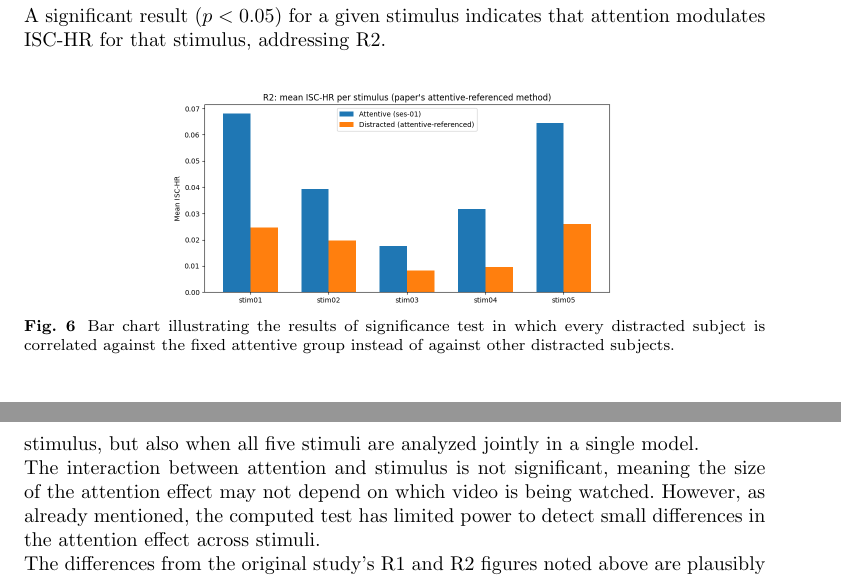
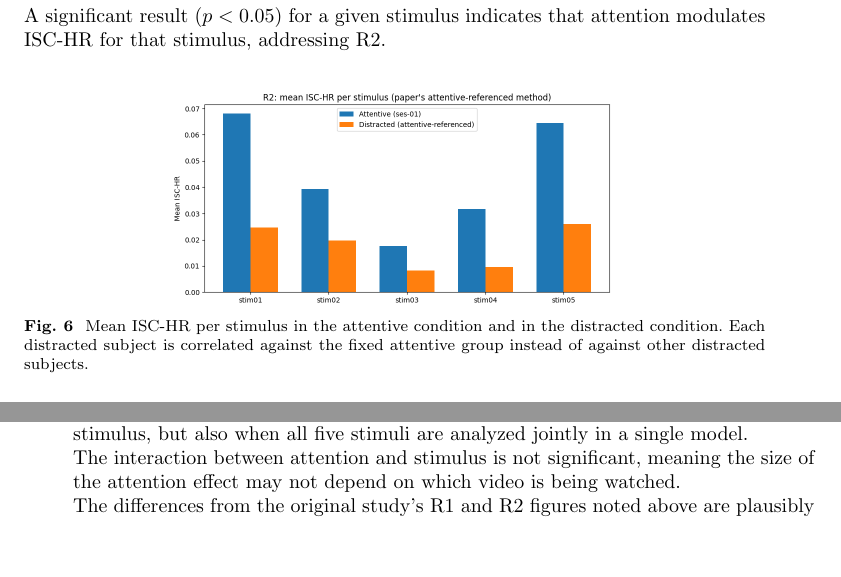
Before and after one commit to MasterCruelty/AC-ISC-HR, a LaTeX paper (report/Report.tex): two parts of pages 7 and 11 of 12 before the commit and two parts of pages 7 and 10 of 11 after it, joined at a grey line, cut so that both start at the same text, the shorter picture padded with empty space. Compiled offline with pdfLaTeX.

Commit message:
update Report

```diff
--- a/report/Report.tex
+++ b/report/Report.tex
@@ -311,7 +311,7 @@ A significant result ($p<0.05$) for a given stimulus indicates that attention mo
 \begin{figure}[H]
     \centering
     \includegraphics[width=0.6\textwidth]{hypothesis_test_with_fixed_reference.png}
-    \caption{Bar chart illustrating the results of significance test in which every distracted subject is correlated against the fixed attentive group instead of against other distracted subjects.}
+    \caption{Mean ISC-HR per stimulus in the attentive condition and in the distracted condition. Each distracted subject is correlated against the fixed attentive group instead of against other distracted subjects.}
     \label{hypothesis_test_with_fixed_reference}
 \end{figure}
 
@@ -436,8 +436,7 @@ In this project instead the paired comparison reached significance for 3 of 5 st
 Regarding the significance of the ISC-HR synchrony across subjects, we compare against experiment 1 of the paper, which is an audio only narrative without distraction session. The paper reports 17 of 27 subjects (63\%) having statistically significant HR correlation, which is comparable with what this project found in attentive condition (from 17.9\% to 48.1\% depending on stimulus, Table~\ref{tab:r1} ). However, it is clearly not a direct like for like comparison.\\
 The ANOVA's main effects agree with the original paper in direction and significance. As already mentioned in Section ~\ref{subsec7} both main effects are confirmed. The reported F-statistics are not directly comparable in magnitude, since the paper's model includes a random subject effect not replicated here.\\
 Attention significantly affects ISC-HR and so does the stimulus. This, united with per-stimulus paired tests, shows that the attention effect holds not only stimulus by stimulus, but also when all five stimuli are analyzed jointly in a single model.\\
-The interaction between attention and stimulus is not significant, meaning the size of the attention effect may not depend on which video is being watched.
-However, as already mentioned, the computed test has limited power to detect small differences in the attention effect across stimuli.\\
+The interaction between attention and stimulus is not significant, meaning the size of the attention effect may not depend on which video is being watched.\\
 The differences from the original study's R1 and R2 figures noted above are plausibly attributable to the peak-detection parameter approaches (Section~\ref{subsec1}) and other criteria already mentioned in previous sections.\\
 In addition, the BBBD data descriptor was published several years after the original paper, although the Experiment 2 recordings themselves originate from the original study.
 The timing difference is a further reason to treat numerical comparison as plausibility check rather than exact validation.
```
Also changed, not shown: report/Report.pdf, report/Report.tex (6 more changed lines).
